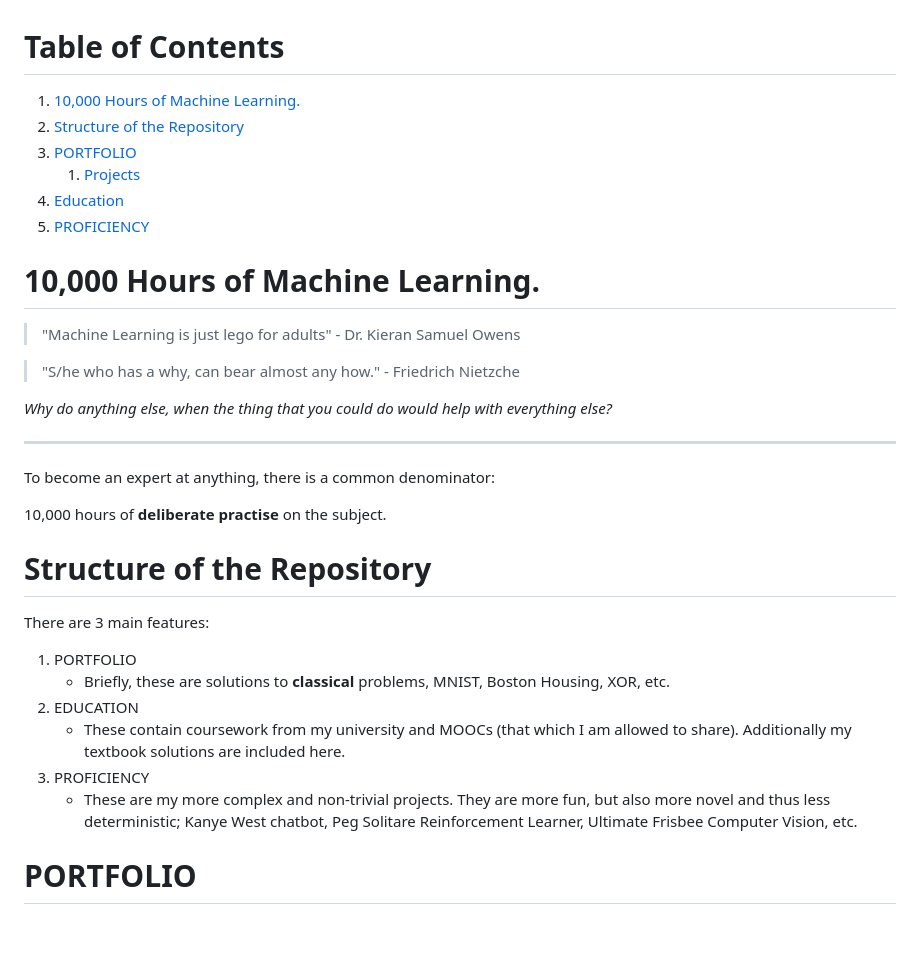
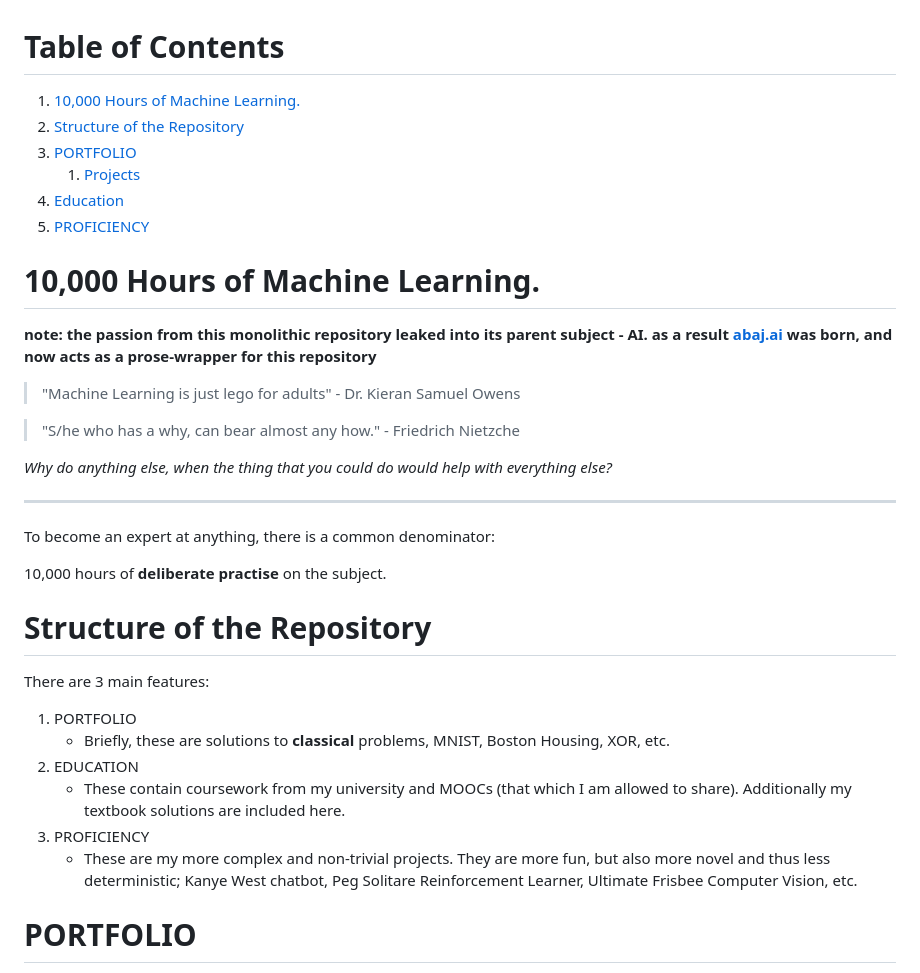
Before and after one commit to abaj8494/10khrs-ai-ml-dl, a Markdown page: README.md, the part around one of its changes. GitHub-like rendering; blank space fills up the shorter version.

Commit message:
preface readme

```diff
--- a/README.md
+++ b/README.md
@@ -13,5 +13,8 @@
 
 # 10,000 Hours of Machine Learning.
+
+**note: the passion from this monolithic repository leaked into its parent subject - AI.**
+**as a result [abaj.ai](https://abaj.ai) was born, and now acts as a prose-wrapper for this repository**
 
 > "Machine Learning is just lego for adults" - Dr. Kieran Samuel Owens
 
```
Also changed, not shown: other parts of README.md (+17 -17 lines).
